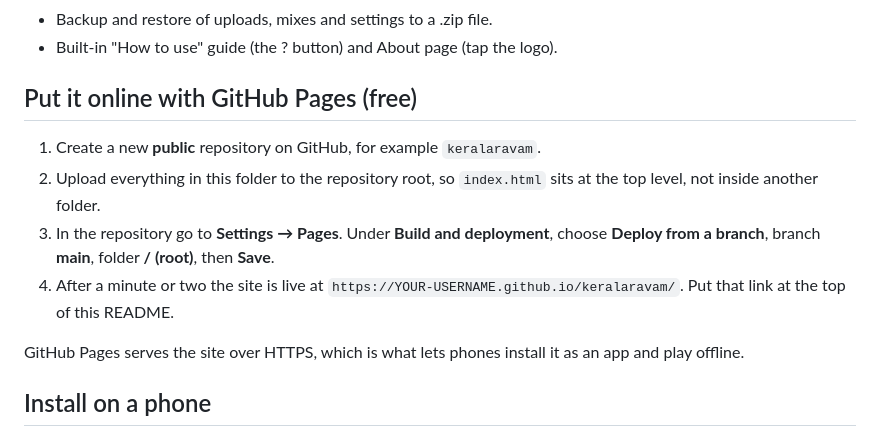
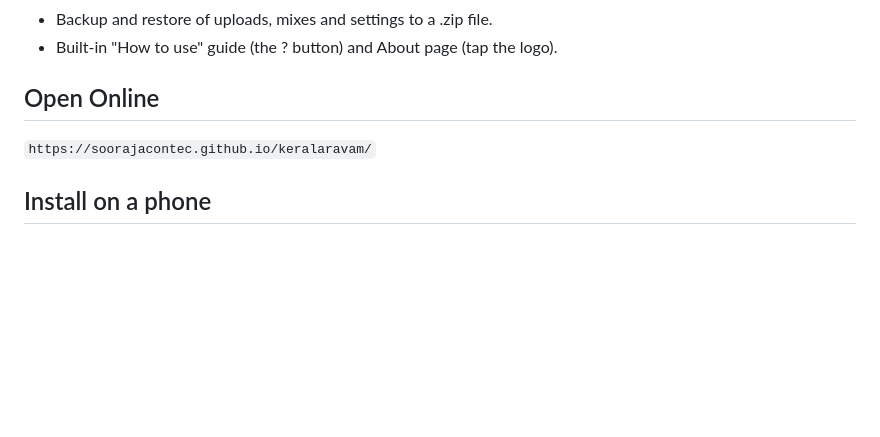
Before and after one commit to soorajacontec/-Keralaravam, a Markdown page: README.md, the part around the change. GitHub-like rendering; blank space fills up the shorter version.

Commit message:
Revise online deployment instructions and add link
Updated instructions for deploying the project online and added a live link.

```diff
--- a/README.md
+++ b/README.md
@@ -44,14 +44,10 @@
 - Backup and restore of uploads, mixes and settings to a .zip file.
 - Built-in "How to use" guide (the ? button) and About page (tap the logo).
 
-## Put it online with GitHub Pages (free)
+## Open Online
 
-1. Create a new **public** repository on GitHub, for example `keralaravam`.
-2. Upload everything in this folder to the repository root, so `index.html` sits at the top level, not inside another folder.
-3. In the repository go to **Settings → Pages**. Under **Build and deployment**, choose **Deploy from a branch**, branch **main**, folder **/ (root)**, then **Save**.
-4. After a minute or two the site is live at `https://YOUR-USERNAME.github.io/keralaravam/`. Put that link at the top of this README.
+`https://soorajacontec.github.io/keralaravam/`
 
-GitHub Pages serves the site over HTTPS, which is what lets phones install it as an app and play offline.
 
 ## Install on a phone
 
```
